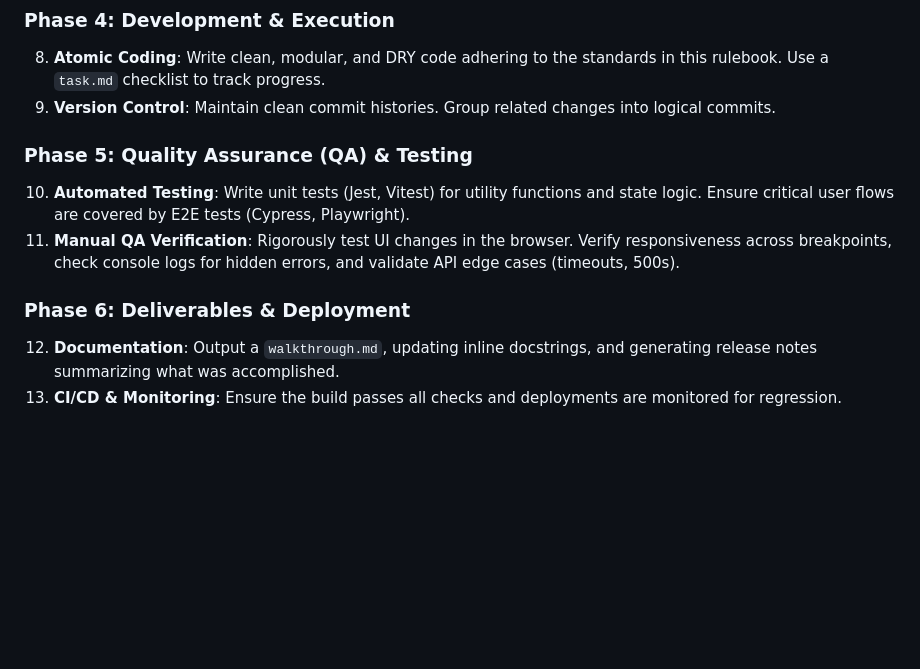
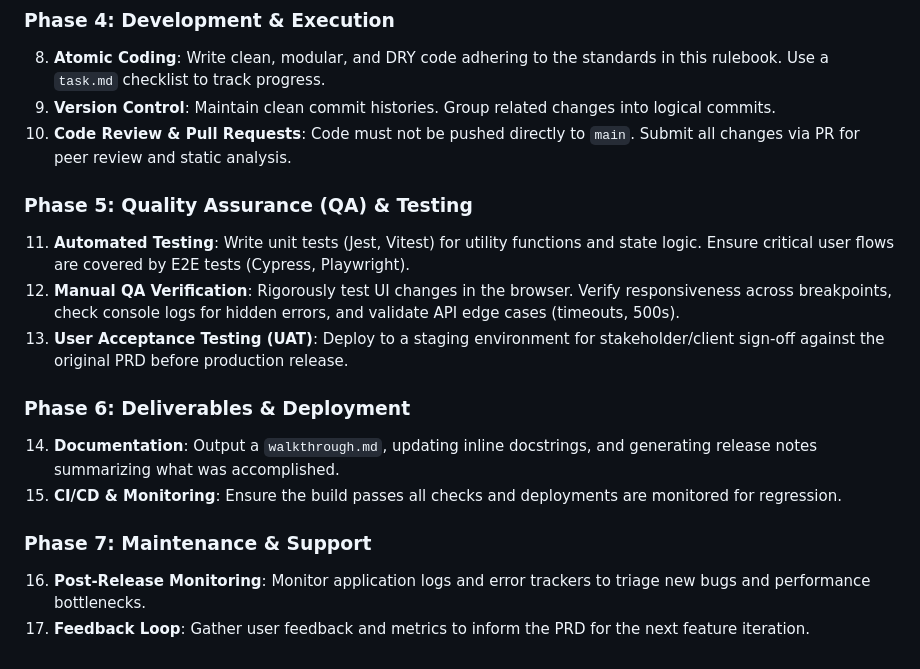
Before and after one commit to Zool-in/StockScreener, a Markdown page: .agents/AGENTS.md, the part around the change. Rendered like a GitHub page; blank space fills up the shorter version.

Commit message:
docs: finalized Enterprise SDLC with Code Reviews, UAT, and Maintenance phases

```diff
--- a/.agents/AGENTS.md
+++ b/.agents/AGENTS.md
@@ -58,11 +58,17 @@ All AI agents and developers must adhere to the following rigorous enterprise-gr
 ### Phase 4: Development & Execution
 8. **Atomic Coding**: Write clean, modular, and DRY code adhering to the standards in this rulebook. Use a `task.md` checklist to track progress.
 9. **Version Control**: Maintain clean commit histories. Group related changes into logical commits.
+10. **Code Review & Pull Requests**: Code must not be pushed directly to `main`. Submit all changes via PR for peer review and static analysis.
 
 ### Phase 5: Quality Assurance (QA) & Testing
-10. **Automated Testing**: Write unit tests (Jest, Vitest) for utility functions and state logic. Ensure critical user flows are covered by E2E tests (Cypress, Playwright).
-11. **Manual QA Verification**: Rigorously test UI changes in the browser. Verify responsiveness across breakpoints, check console logs for hidden errors, and validate API edge cases (timeouts, 500s).
+11. **Automated Testing**: Write unit tests (Jest, Vitest) for utility functions and state logic. Ensure critical user flows are covered by E2E tests (Cypress, Playwright).
+12. **Manual QA Verification**: Rigorously test UI changes in the browser. Verify responsiveness across breakpoints, check console logs for hidden errors, and validate API edge cases (timeouts, 500s).
+13. **User Acceptance Testing (UAT)**: Deploy to a staging environment for stakeholder/client sign-off against the original PRD before production release.
 
 ### Phase 6: Deliverables & Deployment
-12. **Documentation**: Output a `walkthrough.md`, updating inline docstrings, and generating release notes summarizing what was accomplished.
-13. **CI/CD & Monitoring**: Ensure the build passes all checks and deployments are monitored for regression.
+14. **Documentation**: Output a `walkthrough.md`, updating inline docstrings, and generating release notes summarizing what was accomplished.
+15. **CI/CD & Monitoring**: Ensure the build passes all checks and deployments are monitored for regression.
+
+### Phase 7: Maintenance & Support
+16. **Post-Release Monitoring**: Monitor application logs and error trackers to triage new bugs and performance bottlenecks.
+17. **Feedback Loop**: Gather user feedback and metrics to inform the PRD for the next feature iteration.
```
